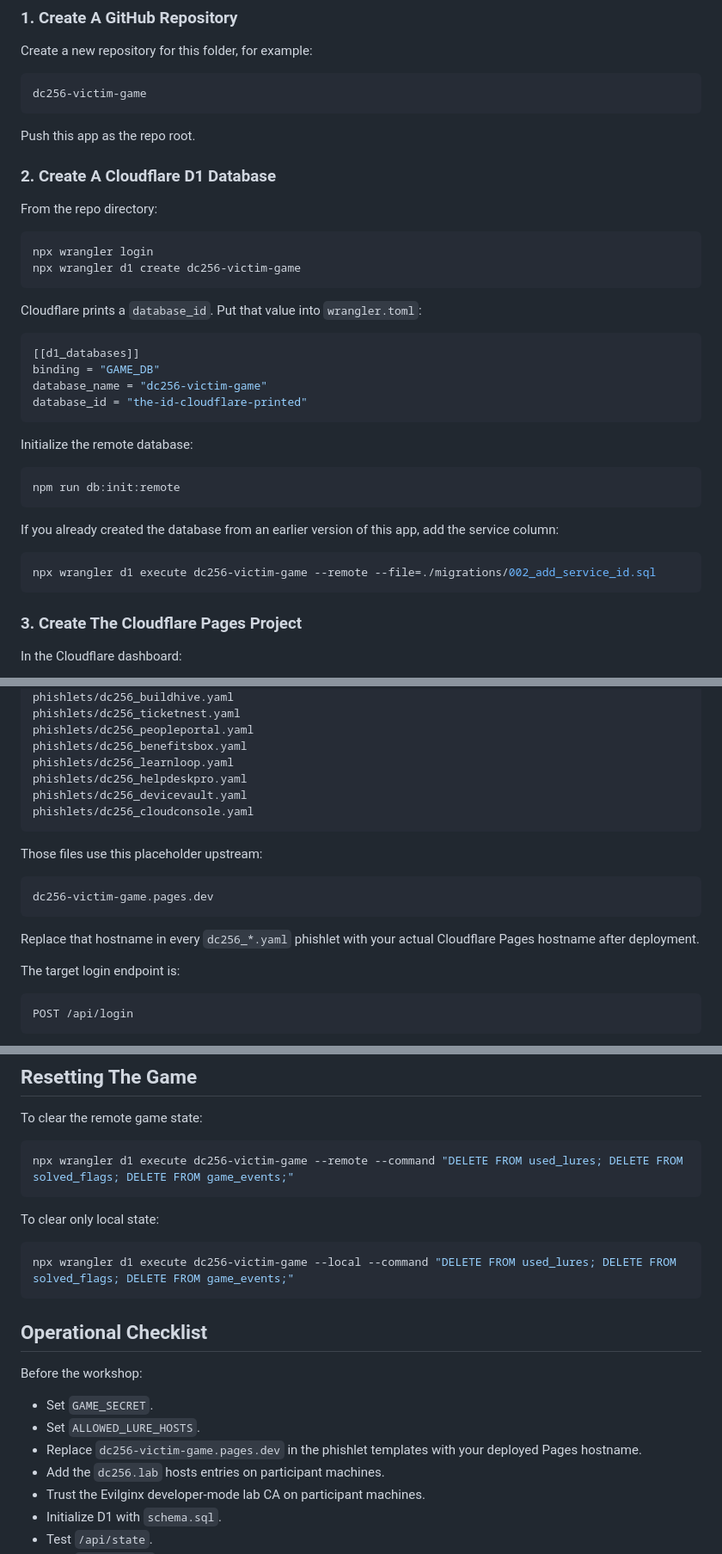
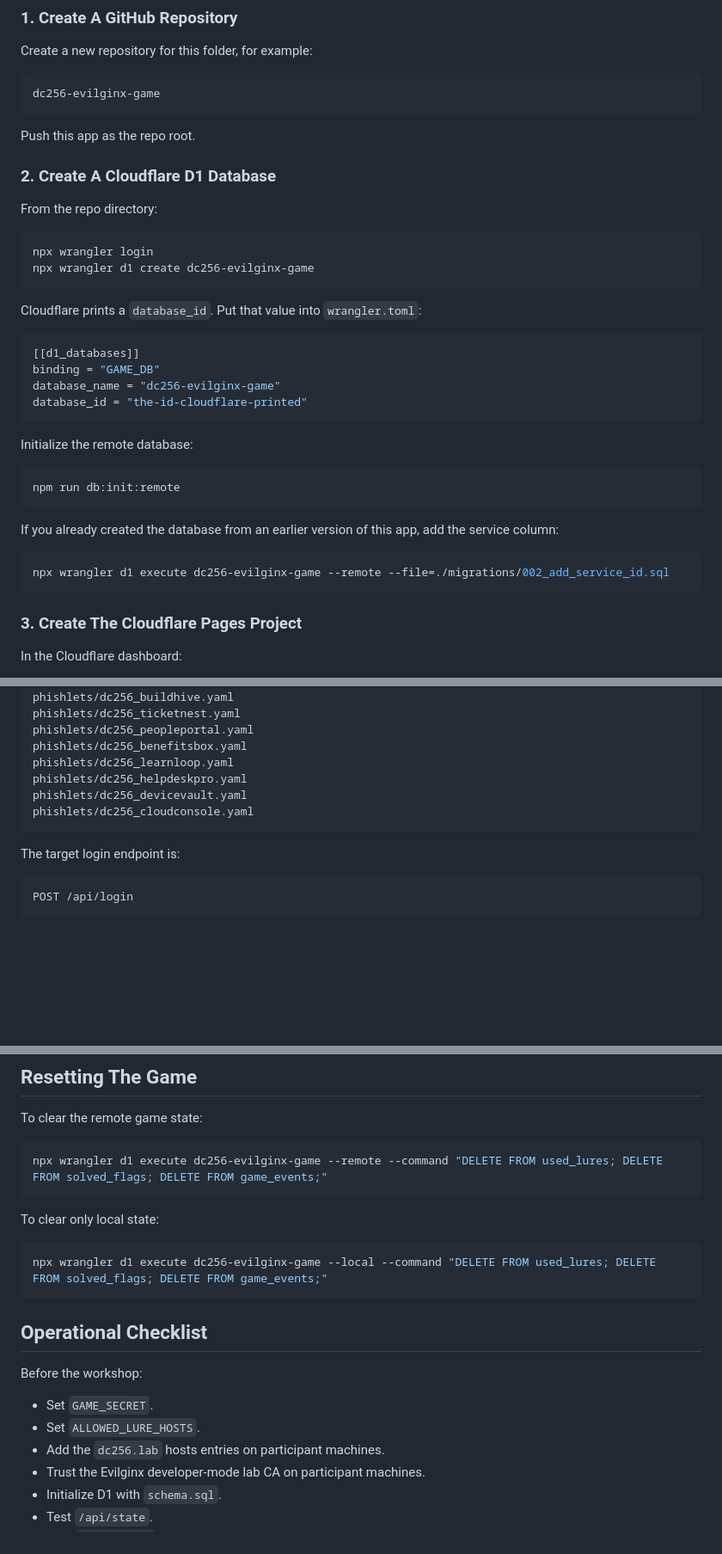
Before and after one commit to DillonGriffin/dc256-evilginx-game, a Markdown page: README.md, 3 parts joined by grey strips. Shown at 86% size. Drawn GitHub-style; blank space fills up the shorter version.

Commit message:
Rename victim game to evilginx game in README

````diff
--- a/README.md
+++ b/README.md
@@ -133,7 +133,7 @@ Open the local URL Wrangler prints.
 Create a new repository for this folder, for example:
 
 ```text
-dc256-victim-game
+dc256-evilginx-game
 ```
 
 Push this app as the repo root.
@@ -144,7 +144,7 @@ From the repo directory:
 
 ```bash
 npx wrangler login
-npx wrangler d1 create dc256-victim-game
+npx wrangler d1 create dc256-evilginx-game
 ```
 
 Cloudflare prints a `database_id`. Put that value into `wrangler.toml`:
@@ -152,7 +152,7 @@ Cloudflare prints a `database_id`. Put that value into `wrangler.toml`:
 ```toml
 [[d1_databases]]
 binding = "GAME_DB"
-database_name = "dc256-victim-game"
+database_name = "dc256-evilginx-game"
 database_id = "the-id-cloudflare-printed"
 ```
 
@@ -165,7 +165,7 @@ npm run db:init:remote
 If you already created the database from an earlier version of this app, add the service column:
 
 ```bash
-npx wrangler d1 execute dc256-victim-game --remote --file=./migrations/002_add_service_id.sql
+npx wrangler d1 execute dc256-evilginx-game --remote --file=./migrations/002_add_service_id.sql
 ```
 
 ### 3. Create The Cloudflare Pages Project
@@ -252,14 +252,6 @@ phishlets/dc256_devicevault.yaml
 phishlets/dc256_cloudconsole.yaml
 ```
 
-Those files use this placeholder upstream:
-
-```text
-dc256-victim-game.pages.dev
-```
-
-Replace that hostname in every `dc256_*.yaml` phishlet with your actual Cloudflare Pages hostname after deployment.
-
 The target login endpoint is:
 
 ```text
@@ -338,13 +330,13 @@ Each participant browser must also trust the Evilginx developer-mode lab CA, or
 To clear the remote game state:
 
 ```bash
-npx wrangler d1 execute dc256-victim-game --remote --command "DELETE FROM used_lures; DELETE FROM solved_flags; DELETE FROM game_events;"
+npx wrangler d1 execute dc256-evilginx-game --remote --command "DELETE FROM used_lures; DELETE FROM solved_flags; DELETE FROM game_events;"
 ```
 
 To clear only local state:
 
 ```bash
-npx wrangler d1 execute dc256-victim-game --local --command "DELETE FROM used_lures; DELETE FROM solved_flags; DELETE FROM game_events;"
+npx wrangler d1 execute dc256-evilginx-game --local --command "DELETE FROM used_lures; DELETE FROM solved_flags; DELETE FROM game_events;"
 ```
 
 ## Operational Checklist
@@ -353,7 +345,6 @@ Before the workshop:
 
 - Set `GAME_SECRET`.
 - Set `ALLOWED_LURE_HOSTS`.
-- Replace `dc256-victim-game.pages.dev` in the phishlet templates with your deployed Pages hostname.
 - Add the `dc256.lab` hosts entries on participant machines.
 - Trust the Evilginx developer-mode lab CA on participant machines.
 - Initialize D1 with `schema.sql`.
````
Also changed, not shown: other parts of README.md (+3 -3 lines).
